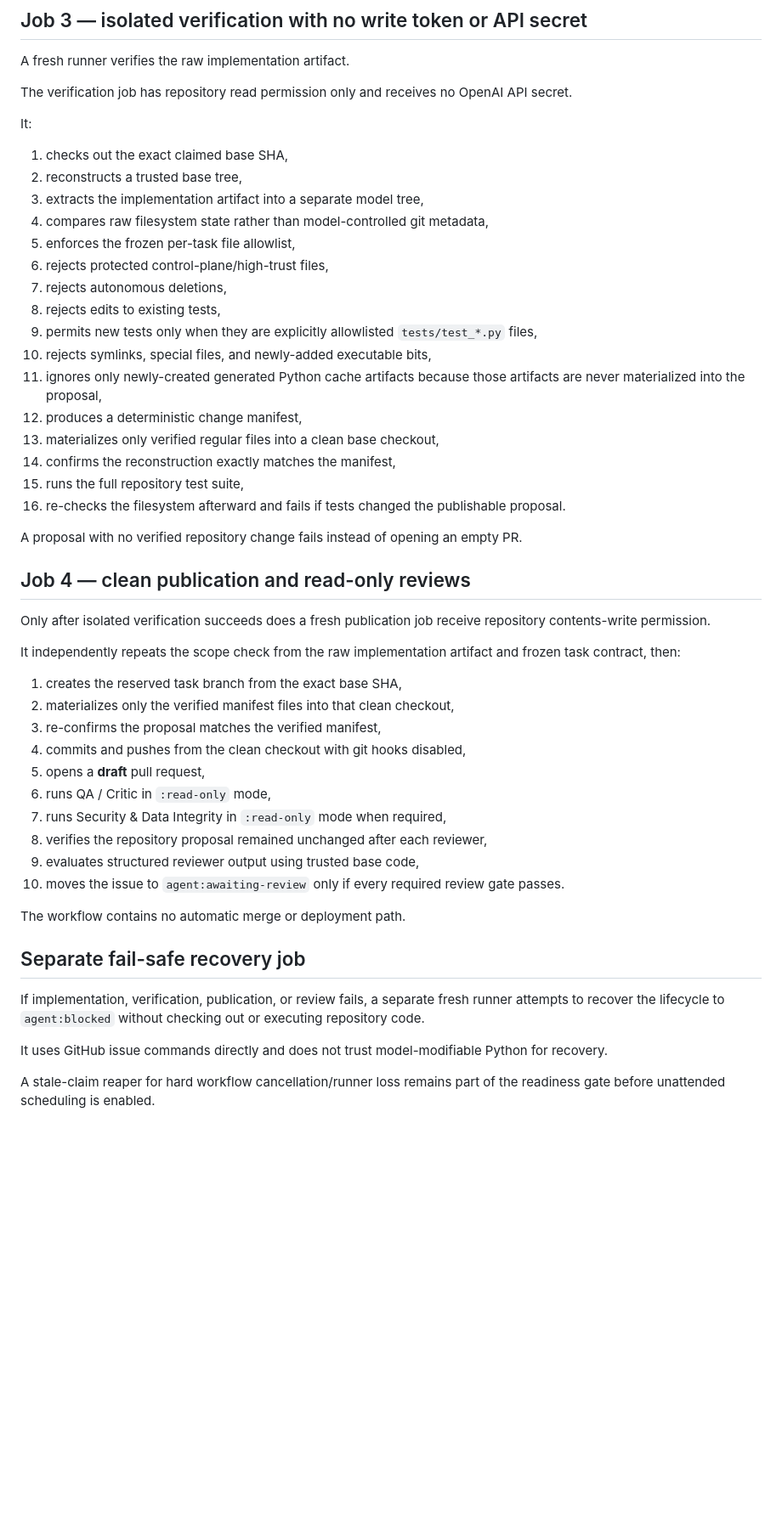
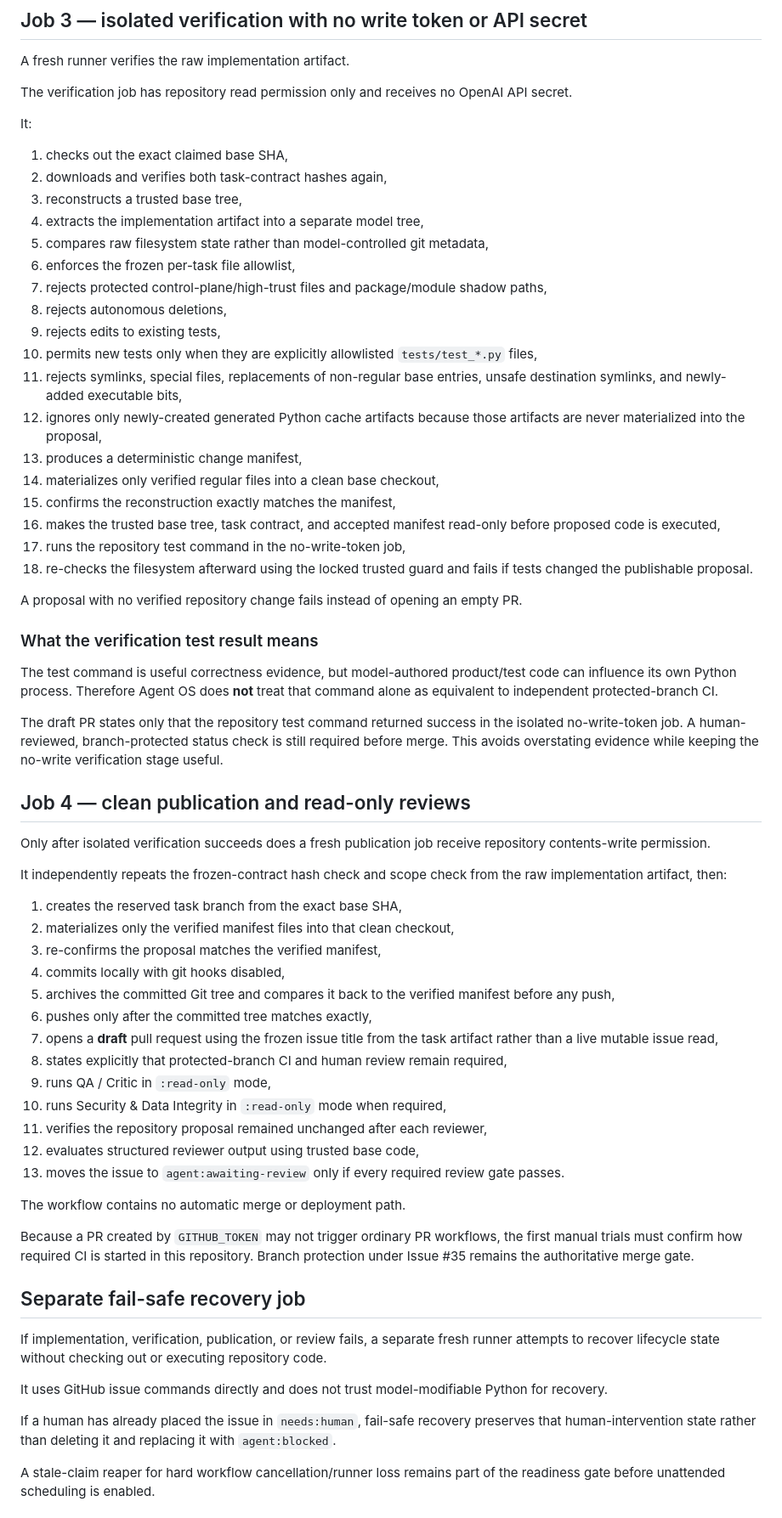
Before and after one commit to MrTooi/Miami-sales-demo, a Markdown page: docs/AGENT_OPERATOR.md, the part around one of its changes. Shown at 85% size. Rendered like a GitHub page; blank space fills up the shorter version.

Commit message:
Document hardened executor evidence boundaries

```diff
--- a/docs/AGENT_OPERATOR.md
+++ b/docs/AGENT_OPERATOR.md
@@ -97,48 +97,63 @@ The verification job has repository read permission only and receives no OpenAI
 It:
 
 1. checks out the exact claimed base SHA,
-2. reconstructs a trusted base tree,
-3. extracts the implementation artifact into a separate model tree,
-4. compares raw filesystem state rather than model-controlled git metadata,
-5. enforces the frozen per-task file allowlist,
-6. rejects protected control-plane/high-trust files,
-7. rejects autonomous deletions,
-8. rejects edits to existing tests,
-9. permits new tests only when they are explicitly allowlisted `tests/test_*.py` files,
-10. rejects symlinks, special files, and newly-added executable bits,
-11. ignores only newly-created generated Python cache artifacts because those artifacts are never materialized into the proposal,
-12. produces a deterministic change manifest,
-13. materializes only verified regular files into a clean base checkout,
-14. confirms the reconstruction exactly matches the manifest,
-15. runs the full repository test suite,
-16. re-checks the filesystem afterward and fails if tests changed the publishable proposal.
+2. downloads and verifies both task-contract hashes again,
+3. reconstructs a trusted base tree,
+4. extracts the implementation artifact into a separate model tree,
+5. compares raw filesystem state rather than model-controlled git metadata,
+6. enforces the frozen per-task file allowlist,
+7. rejects protected control-plane/high-trust files and package/module shadow paths,
+8. rejects autonomous deletions,
+9. rejects edits to existing tests,
+10. permits new tests only when they are explicitly allowlisted `tests/test_*.py` files,
+11. rejects symlinks, special files, replacements of non-regular base entries, unsafe destination symlinks, and newly-added executable bits,
+12. ignores only newly-created generated Python cache artifacts because those artifacts are never materialized into the proposal,
+13. produces a deterministic change manifest,
+14. materializes only verified regular files into a clean base checkout,
+15. confirms the reconstruction exactly matches the manifest,
+16. makes the trusted base tree, task contract, and accepted manifest read-only before proposed code is executed,
+17. runs the repository test command in the no-write-token job,
+18. re-checks the filesystem afterward using the locked trusted guard and fails if tests changed the publishable proposal.
 
 A proposal with no verified repository change fails instead of opening an empty PR.
+
+### What the verification test result means
+
+The test command is useful correctness evidence, but model-authored product/test code can influence its own Python process. Therefore Agent OS does **not** treat that command alone as equivalent to independent protected-branch CI.
+
+The draft PR states only that the repository test command returned success in the isolated no-write-token job. A human-reviewed, branch-protected status check is still required before merge. This avoids overstating evidence while keeping the no-write verification stage useful.
 
 ## Job 4 — clean publication and read-only reviews
 
 Only after isolated verification succeeds does a fresh publication job receive repository contents-write permission.
 
-It independently repeats the scope check from the raw implementation artifact and frozen task contract, then:
+It independently repeats the frozen-contract hash check and scope check from the raw implementation artifact, then:
 
 1. creates the reserved task branch from the exact base SHA,
 2. materializes only the verified manifest files into that clean checkout,
 3. re-confirms the proposal matches the verified manifest,
-4. commits and pushes from the clean checkout with git hooks disabled,
-5. opens a **draft** pull request,
-6. runs QA / Critic in `:read-only` mode,
-7. runs Security & Data Integrity in `:read-only` mode when required,
-8. verifies the repository proposal remained unchanged after each reviewer,
-9. evaluates structured reviewer output using trusted base code,
-10. moves the issue to `agent:awaiting-review` only if every required review gate passes.
+4. commits locally with git hooks disabled,
+5. archives the committed Git tree and compares it back to the verified manifest before any push,
+6. pushes only after the committed tree matches exactly,
+7. opens a **draft** pull request using the frozen issue title from the task artifact rather than a live mutable issue read,
+8. states explicitly that protected-branch CI and human review remain required,
+9. runs QA / Critic in `:read-only` mode,
+10. runs Security & Data Integrity in `:read-only` mode when required,
+11. verifies the repository proposal remained unchanged after each reviewer,
+12. evaluates structured reviewer output using trusted base code,
+13. moves the issue to `agent:awaiting-review` only if every required review gate passes.
 
 The workflow contains no automatic merge or deployment path.
 
+Because a PR created by `GITHUB_TOKEN` may not trigger ordinary PR workflows, the first manual trials must confirm how required CI is started in this repository. Branch protection under Issue #35 remains the authoritative merge gate.
+
 ## Separate fail-safe recovery job
 
-If implementation, verification, publication, or review fails, a separate fresh runner attempts to recover the lifecycle to `agent:blocked` without checking out or executing repository code.
+If implementation, verification, publication, or review fails, a separate fresh runner attempts to recover lifecycle state without checking out or executing repository code.
 
 It uses GitHub issue commands directly and does not trust model-modifiable Python for recovery.
+
+If a human has already placed the issue in `needs:human`, fail-safe recovery preserves that human-intervention state rather than deleting it and replacing it with `agent:blocked`.
 
 A stale-claim reaper for hard workflow cancellation/runner loss remains part of the readiness gate before unattended scheduling is enabled.
 
```
Also changed, not shown: other parts of docs/AGENT_OPERATOR.md (+21 -15 lines).
